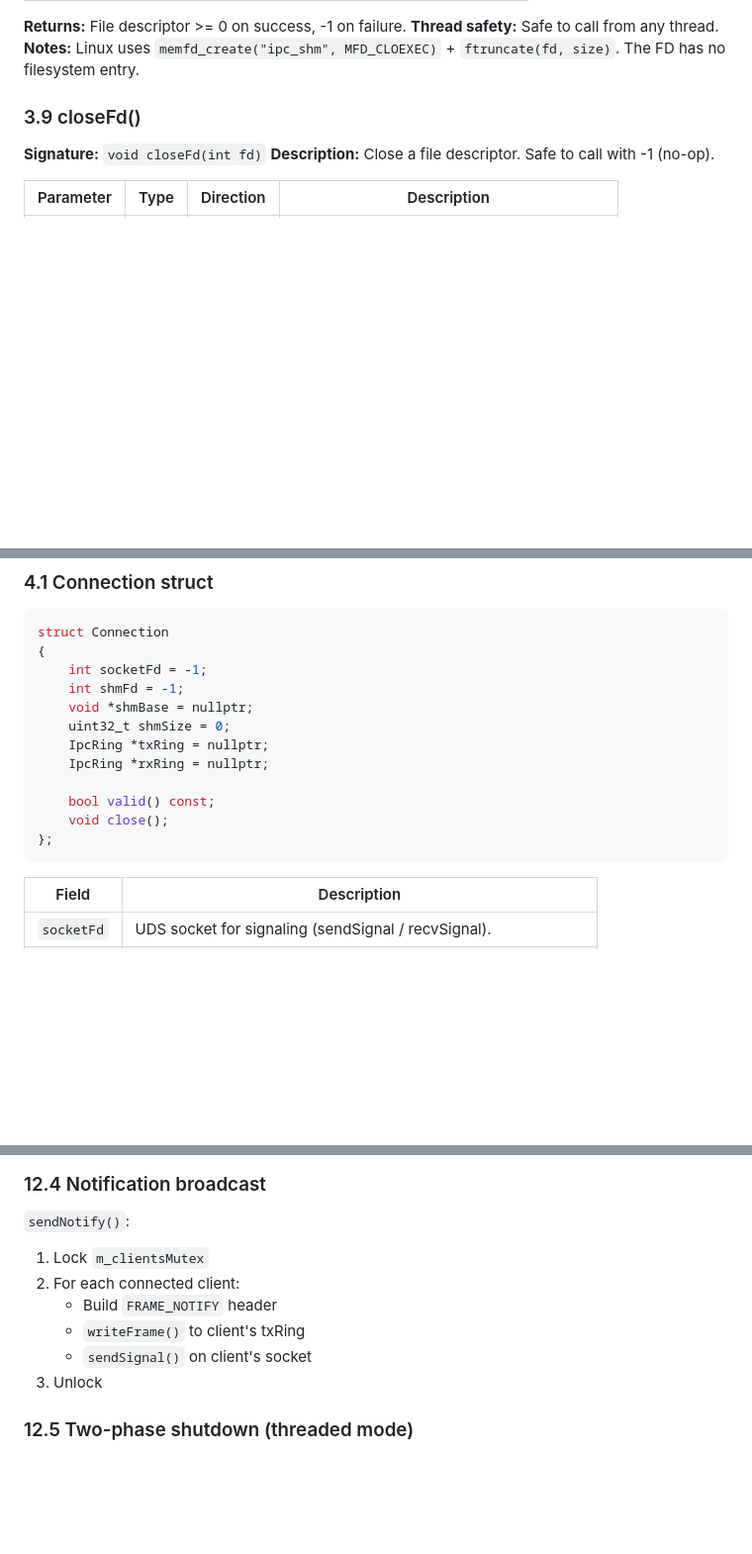
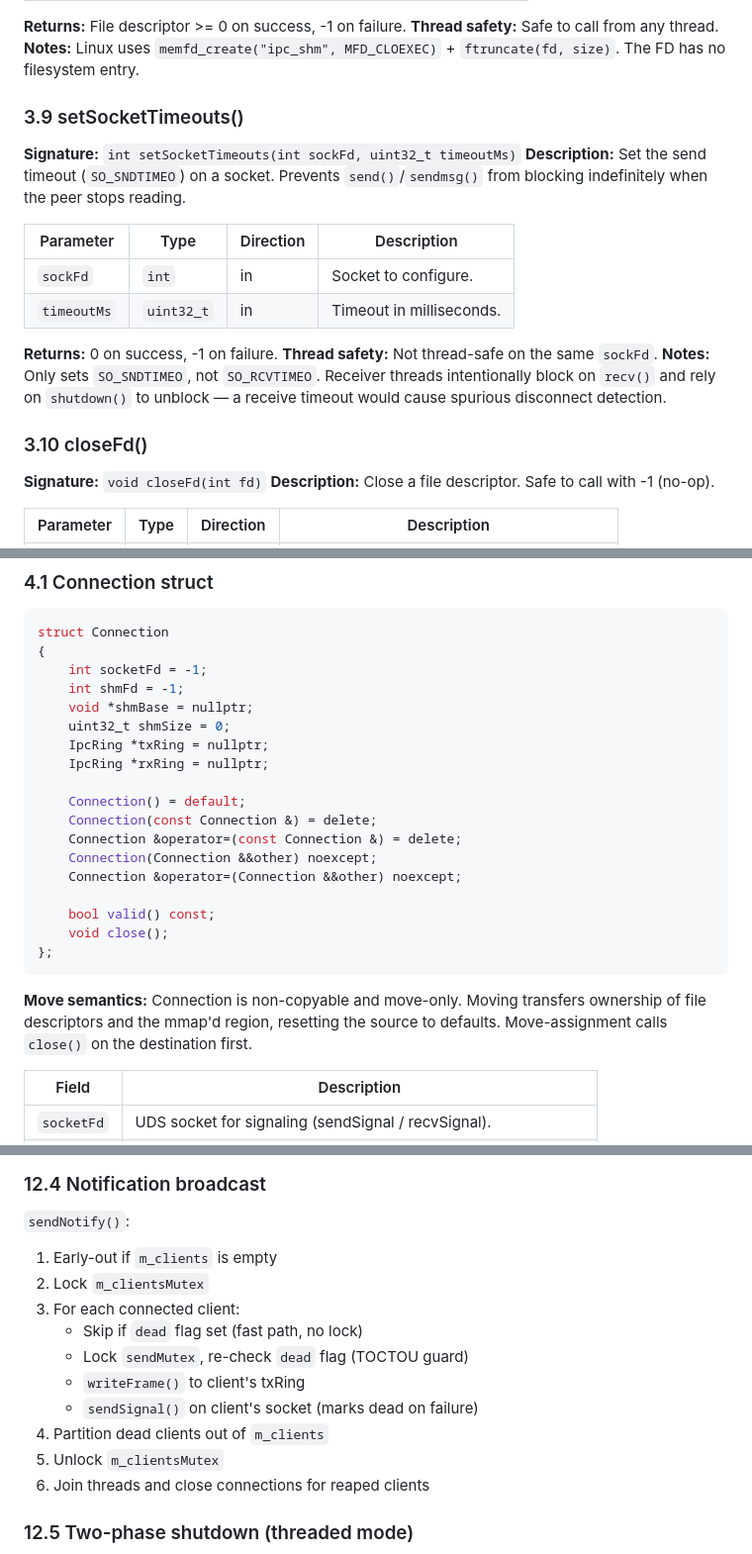
Before and after one commit to Mrunmoy/aether, a Markdown page: doc/ms-ipc-lld.md, 3 parts joined by grey strips. Shown at 99% size. GitHub-like rendering; blank space fills up the shorter version.

````diff
--- a/doc/ms-ipc-lld.md
+++ b/doc/ms-ipc-lld.md
@@ -192,7 +194,21 @@ static_assert(sizeof(FrameHeader) == 24);
 **Thread safety:** Safe to call from any thread.
 **Notes:** Linux uses `memfd_create("ipc_shm", MFD_CLOEXEC)` + `ftruncate(fd, size)`. The FD has no filesystem entry.
 
-### 3.9 closeFd()
+### 3.9 setSocketTimeouts()
+
+**Signature:** `int setSocketTimeouts(int sockFd, uint32_t timeoutMs)`
+**Description:** Set the send timeout (`SO_SNDTIMEO`) on a socket. Prevents `send()`/`sendmsg()` from blocking indefinitely when the peer stops reading.
+
+| Parameter | Type | Direction | Description |
+|-----------|------|-----------|-------------|
+| `sockFd` | `int` | in | Socket to configure. |
+| `timeoutMs` | `uint32_t` | in | Timeout in milliseconds. |
+
+**Returns:** 0 on success, -1 on failure.
+**Thread safety:** Not thread-safe on the same `sockFd`.
+**Notes:** Only sets `SO_SNDTIMEO`, not `SO_RCVTIMEO`. Receiver threads intentionally block on `recv()` and rely on `shutdown()` to unblock — a receive timeout would cause spurious disconnect detection.
+
+### 3.10 closeFd()
 
 **Signature:** `void closeFd(int fd)`
 **Description:** Close a file descriptor. Safe to call with -1 (no-op).
@@ -223,10 +239,20 @@ struct Connection
     IpcRing *txRing = nullptr;
     IpcRing *rxRing = nullptr;
 
+    Connection() = default;
+    Connection(const Connection &) = delete;
+    Connection &operator=(const Connection &) = delete;
+    Connection(Connection &&other) noexcept;
+    Connection &operator=(Connection &&other) noexcept;
+
     bool valid() const;
     void close();
 };
 ```
+
+**Move semantics:** Connection is non-copyable and move-only. Moving transfers
+ownership of file descriptors and the mmap'd region, resetting the source to
+defaults. Move-assignment calls `close()` on the destination first.
 
 | Field | Description |
 |-------|-------------|
@@ -787,12 +820,16 @@ while (m_running):
 ### 12.4 Notification broadcast
 
 `sendNotify()`:
-1. Lock `m_clientsMutex`
-2. For each connected client:
-   - Build `FRAME_NOTIFY` header
+1. Early-out if `m_clients` is empty
+2. Lock `m_clientsMutex`
+3. For each connected client:
+   - Skip if `dead` flag set (fast path, no lock)
+   - Lock `sendMutex`, re-check `dead` flag (TOCTOU guard)
    - `writeFrame()` to client's txRing
-   - `sendSignal()` on client's socket
-3. Unlock
+   - `sendSignal()` on client's socket (marks dead on failure)
+4. Partition dead clients out of `m_clients`
+5. Unlock `m_clientsMutex`
+6. Join threads and close connections for reaped clients
 
 ### 12.5 Two-phase shutdown (threaded mode)
 
````
Also changed, not shown: other parts of doc/ms-ipc-lld.md (+18 -7 lines).
